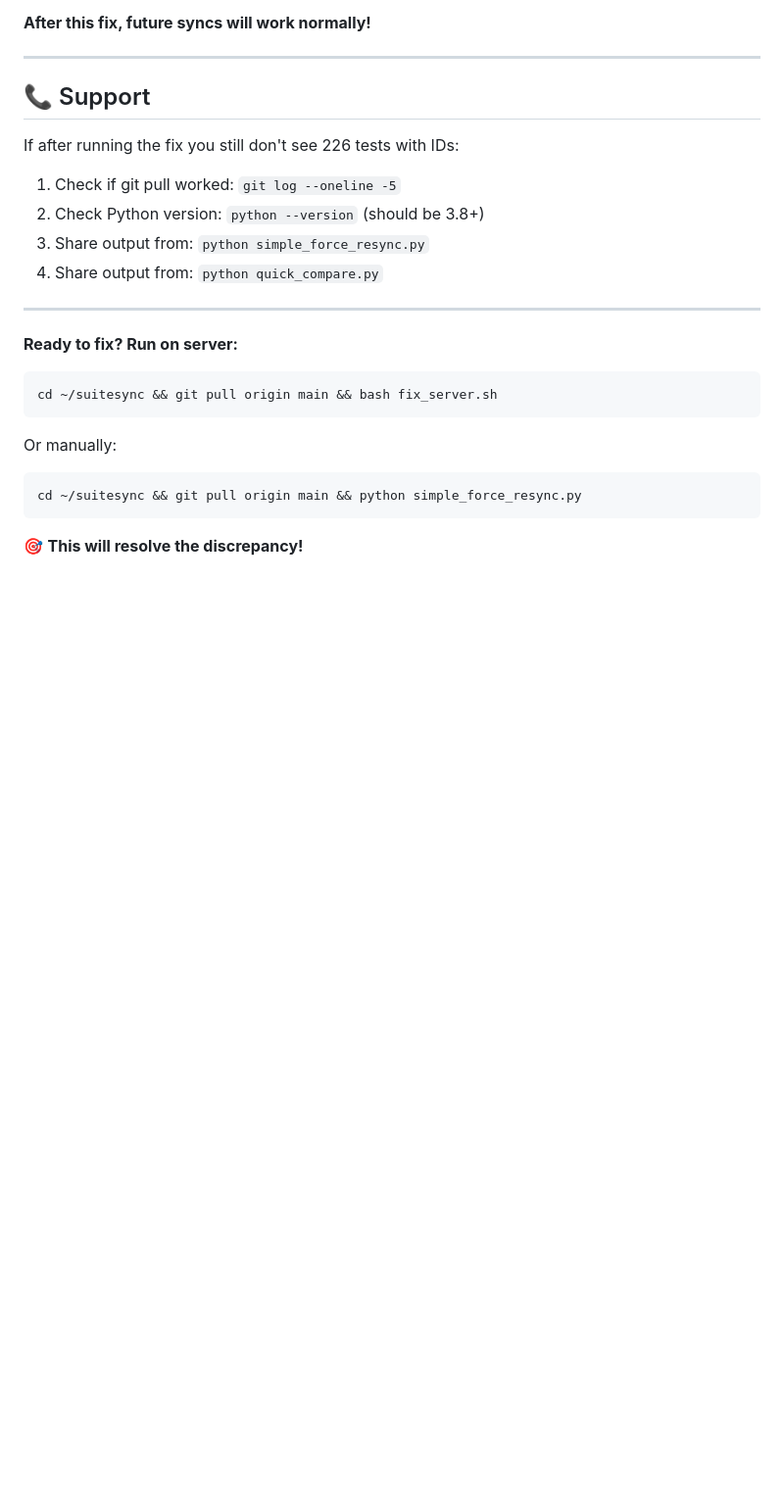
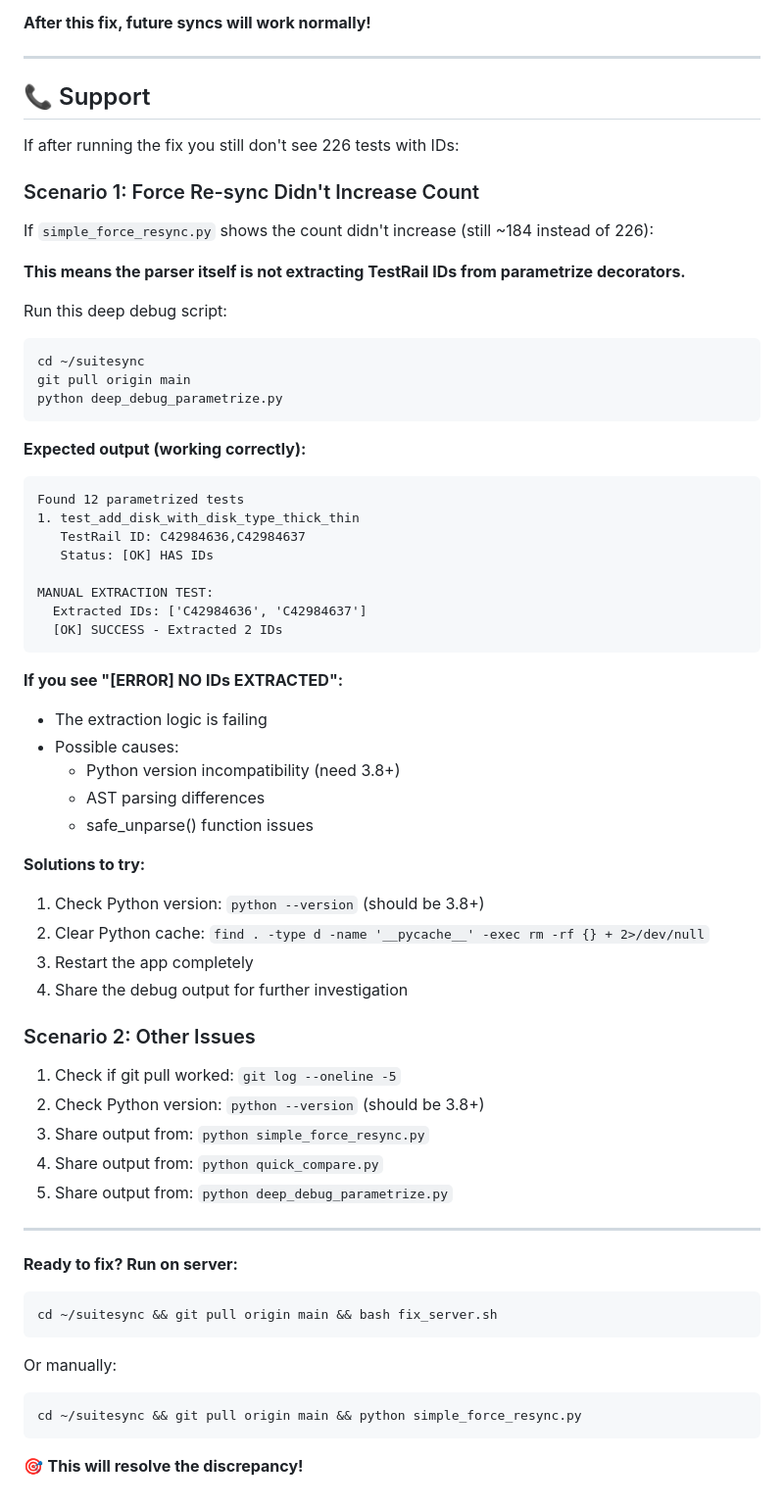
Before and after one commit to vinnarasu-ganesan/suitesync, a Markdown page: FINAL_SOLUTION.md, the part around the change. Shown at 98% size. GitHub-like rendering; blank space fills up the shorter version.

Commit message:
Add troubleshooting for when force resync fails

````diff
--- a/FINAL_SOLUTION.md
+++ b/FINAL_SOLUTION.md
@@ -147,10 +147,51 @@ This is a **one-time migration** required after deploying the parametrize extrac
 
 If after running the fix you still don't see 226 tests with IDs:
 
+### Scenario 1: Force Re-sync Didn't Increase Count
+
+If `simple_force_resync.py` shows the count didn't increase (still ~184 instead of 226):
+
+**This means the parser itself is not extracting TestRail IDs from parametrize decorators.**
+
+Run this deep debug script:
+```bash
+cd ~/suitesync
+git pull origin main
+python deep_debug_parametrize.py
+```
+
+**Expected output (working correctly):**
+```
+Found 12 parametrized tests
+1. test_add_disk_with_disk_type_thick_thin
+   TestRail ID: C42984636,C42984637
+   Status: [OK] HAS IDs
+
+MANUAL EXTRACTION TEST:
+  Extracted IDs: ['C42984636', 'C42984637']
+  [OK] SUCCESS - Extracted 2 IDs
+```
+
+**If you see "[ERROR] NO IDs EXTRACTED":**
+- The extraction logic is failing
+- Possible causes:
+  - Python version incompatibility (need 3.8+)
+  - AST parsing differences
+  - safe_unparse() function issues
+
+**Solutions to try:**
+1. Check Python version: `python --version` (should be 3.8+)
+2. Clear Python cache: `find . -type d -name '__pycache__' -exec rm -rf {} + 2>/dev/null`
+3. Restart the app completely
+4. Share the debug output for further investigation
+
+### Scenario 2: Other Issues
+
 1. Check if git pull worked: `git log --oneline -5`
 2. Check Python version: `python --version` (should be 3.8+)
 3. Share output from: `python simple_force_resync.py`
 4. Share output from: `python quick_compare.py`
+5. Share output from: `python deep_debug_parametrize.py`
 
 ---
 
````
